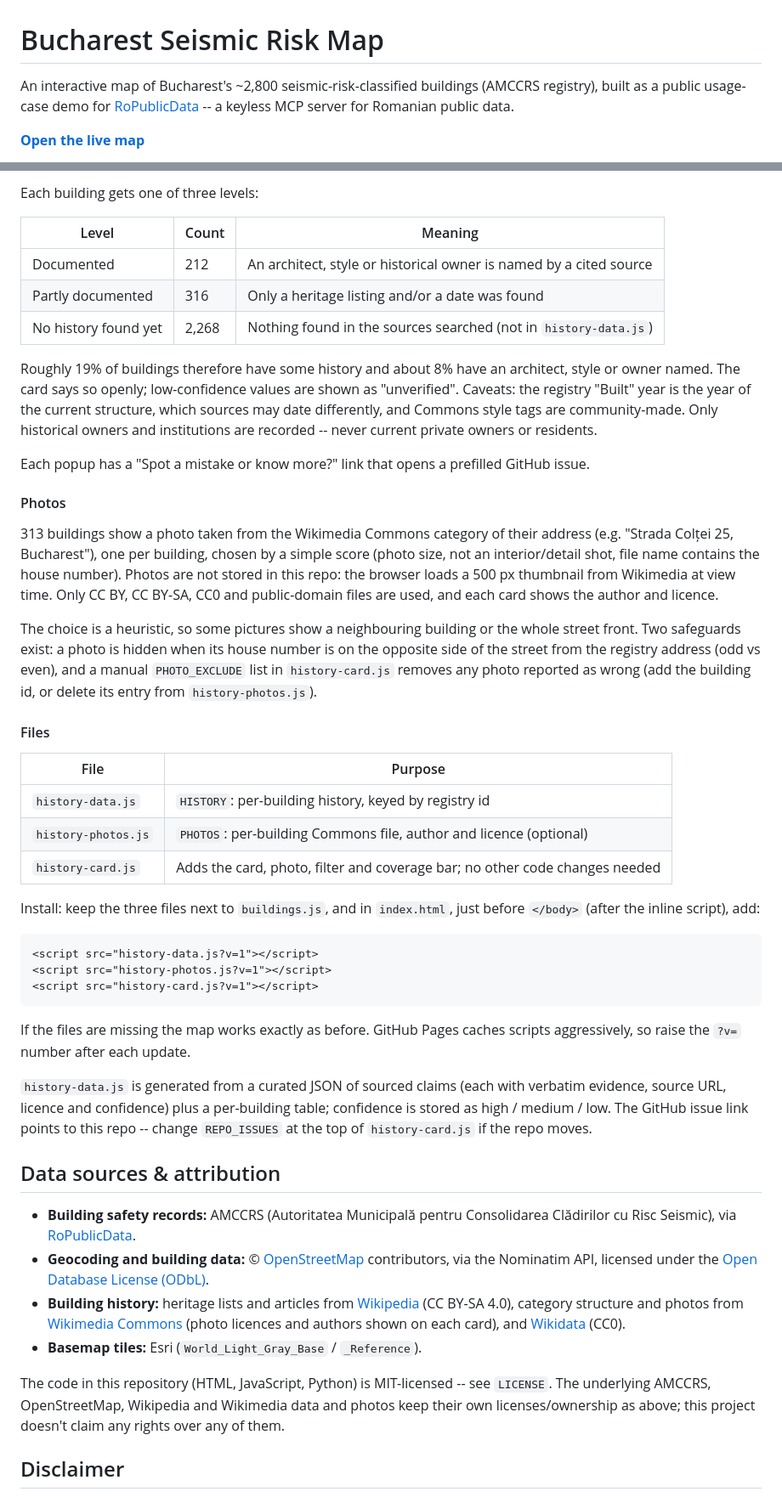
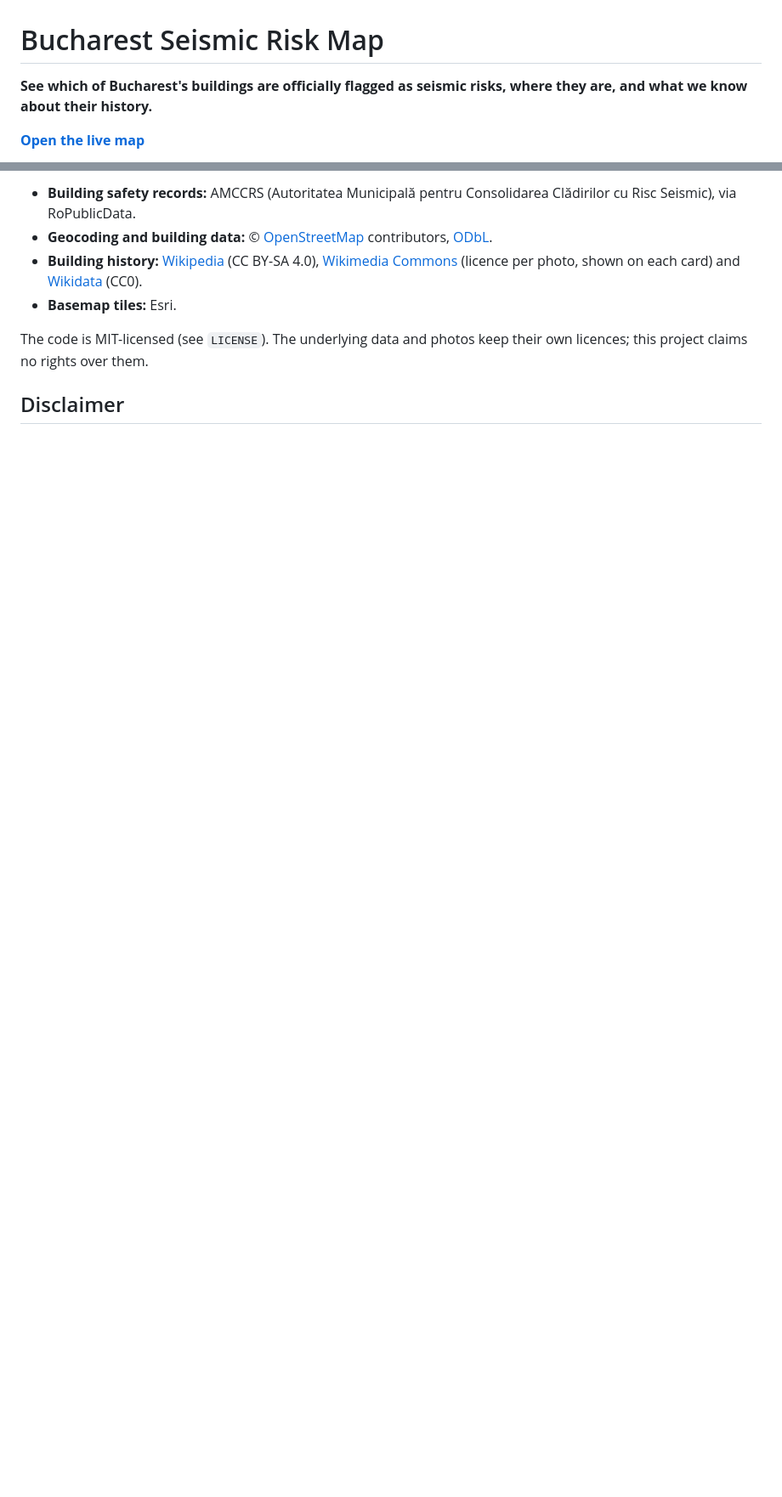
Before and after one commit to dana-juncu/bucharest-seismic-risk-map, a Markdown page: README.md, 2 parts joined by grey strips. Shown at 85% size. Drawn GitHub-style; blank space fills up the shorter version.

````diff
--- a/README.md
+++ b/README.md
@@ -1,9 +1,6 @@
 # Bucharest Seismic Risk Map
 
-An interactive map of Bucharest's ~2,800 seismic-risk-classified buildings
-(AMCCRS registry), built as a public usage-case demo for
-[RoPublicData](https://github.com/dana-juncu/ro-public-data) -- a keyless
-MCP server for Romanian public data.
+**See which of Bucharest's buildings are officially flagged as seismic risks, where they are, and what we know about their history.**
 
 **[Open the live map](https://dana-juncu.github.io/bucharest-seismic-risk-map/index.html)**
 
@@ -87,83 +69,10 @@ rejected by hand).
 
-Each building gets one of three levels:
+- **Building safety records:** AMCCRS (Autoritatea Municipală pentru Consolidarea Clădirilor cu Risc Seismic), via RoPublicData.
+- **Geocoding and building data:** © [OpenStreetMap](https://www.openstreetmap.org/copyright) contributors, [ODbL](https://opendatacommons.org/licenses/odbl/).
+- **Building history:** [Wikipedia](https://ro.wikipedia.org) (CC BY-SA 4.0), [Wikimedia Commons](https://commons.wikimedia.org) (licence per photo, shown on each card) and [Wikidata](https://www.wikidata.org) (CC0).
+- **Basemap tiles:** Esri.
 
-| Level | Count | Meaning |
-|---|---|---|
-| Documented | 212 | An architect, style or historical owner is named by a cited source |
-| Partly documented | 316 | Only a heritage listing and/or a date was found |
-| No history found yet | 2,268 | Nothing found in the sources searched (not in `history-data.js`) |
-
-Roughly 19% of buildings therefore have some history and about 8% have an
-architect, style or owner named. The card says so openly; low-confidence
-values are shown as "unverified". Caveats: the registry "Built" year is the
-year of the current structure, which sources may date differently, and
-Commons style tags are community-made. Only historical owners and
-institutions are recorded -- never current private owners or residents.
-
-Each popup has a "Spot a mistake or know more?" link that opens a prefilled
-GitHub issue.
-
-#### Photos
-
-313 buildings show a photo taken from the Wikimedia Commons category of their
-address (e.g. "Strada Colței 25, Bucharest"), one per building, chosen by a
-simple score (photo size, not an interior/detail shot, file name contains the
-house number). Photos are not stored in this repo: the browser loads a 500 px
-thumbnail from Wikimedia at view time. Only CC BY, CC BY-SA, CC0 and
-public-domain files are used, and each card shows the author and licence.
-
-The choice is a heuristic, so some pictures show a neighbouring building or
-the whole street front. Two safeguards exist: a photo is hidden when its house
-number is on the opposite side of the street from the registry address (odd vs
-even), and a manual `PHOTO_EXCLUDE` list in `history-card.js` removes any photo
-reported as wrong (add the building id, or delete its entry from
-`history-photos.js`).
-
-#### Files
-
-| File | Purpose |
-|---|---|
-| `history-data.js` | `HISTORY`: per-building history, keyed by registry id |
-| `history-photos.js` | `PHOTOS`: per-building Commons file, author and licence (optional) |
-| `history-card.js` | Adds the card, photo, filter and coverage bar; no other code changes needed |
-
-Install: keep the three files next to `buildings.js`, and in `index.html`,
-just before `</body>` (after the inline script), add:
-
-```html
-<script src="history-data.js?v=1"></script>
-<script src="history-photos.js?v=1"></script>
-<script src="history-card.js?v=1"></script>
-```
-
-If the files are missing the map works exactly as before. GitHub Pages caches
-scripts aggressively, so raise the `?v=` number after each update.
-
-`history-data.js` is generated from a curated JSON of sourced claims (each with
-verbatim evidence, source URL, licence and confidence) plus a per-building
-table; confidence is stored as high / medium / low. The GitHub issue link
-points to this repo -- change `REPO_ISSUES` at the top of `history-card.js` if
-the repo moves.
-
-## Data sources & attribution
-
-- **Building safety records:** AMCCRS (Autoritatea Municipală pentru
-  Consolidarea Clădirilor cu Risc Seismic), via
-  [RoPublicData](https://github.com/dana-juncu/ro-public-data).
-- **Geocoding and building data:** © [OpenStreetMap](https://www.openstreetmap.org/copyright)
-  contributors, via the Nominatim API, licensed under the
-  [Open Database License (ODbL)](https://opendatacommons.org/licenses/odbl/).
-- **Building history:** heritage lists and articles from
-  [Wikipedia](https://ro.wikipedia.org) (CC BY-SA 4.0), category structure and
-  photos from [Wikimedia Commons](https://commons.wikimedia.org) (photo
-  licences and authors shown on each card), and
-  [Wikidata](https://www.wikidata.org) (CC0).
-- **Basemap tiles:** Esri (`World_Light_Gray_Base` / `_Reference`).
-
-The code in this repository (HTML, JavaScript, Python) is MIT-licensed --
-see `LICENSE`. The underlying AMCCRS, OpenStreetMap, Wikipedia and Wikimedia
-data and photos keep their own licenses/ownership as above; this project
-doesn't claim any rights over any of them.
+The code is MIT-licensed (see `LICENSE`). The underlying data and photos keep their own licences; this project claims no rights over them.
 
 ## Disclaimer
 
````
Also changed, not shown: other parts of README.md (+45 -76 lines).
